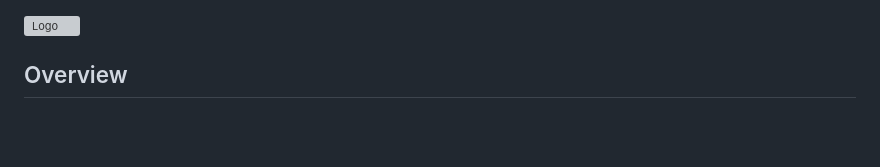
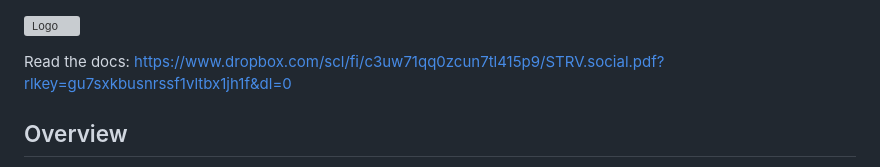
Before and after one commit to johnnyunar/strvsocial, a Markdown page: README.md, the part around the change. Rendered like a GitHub page; blank space fills up the shorter version; grey boxes are pictures that could not be loaded.

Commit message:
Add docs to README

```diff
--- a/README.md
+++ b/README.md
@@ -1,4 +1,7 @@
 ![Logo](core/static/core/img/strvsocial-logo.png)
+
+
+Read the docs: https://www.dropbox.com/scl/fi/c3uw71qq0zcun7tl415p9/STRV.social.pdf?rlkey=gu7sxkbusnrssf1vltbx1jh1f&dl=0
 
 
 ## Overview
```
